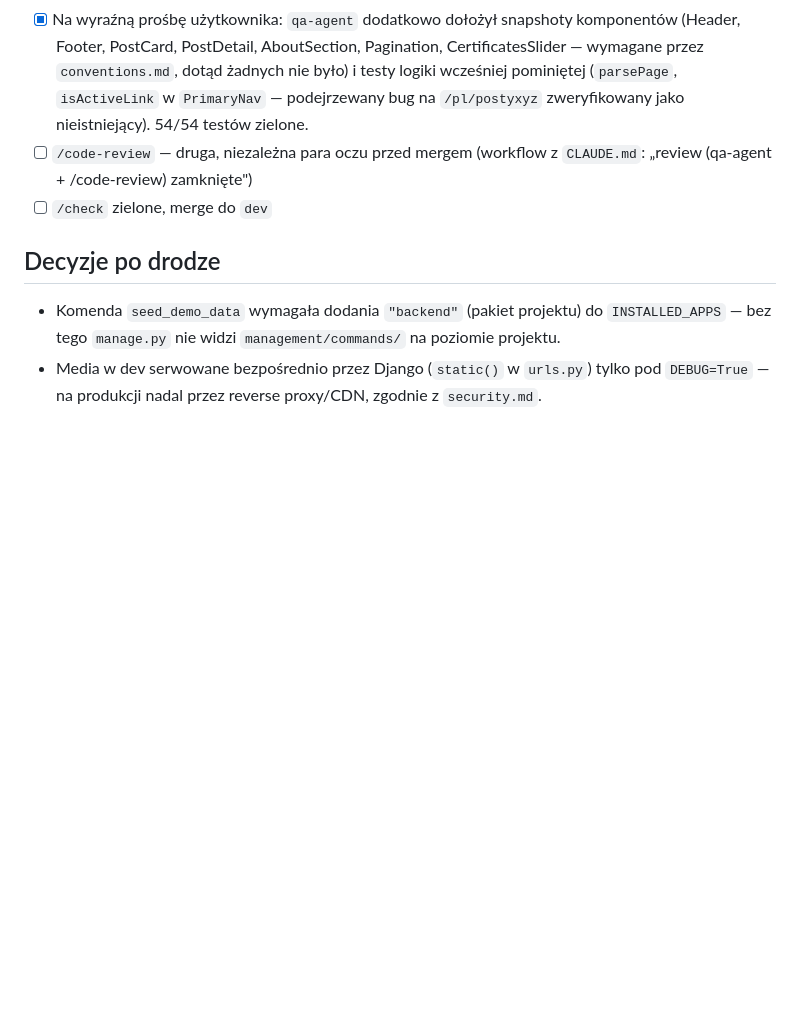
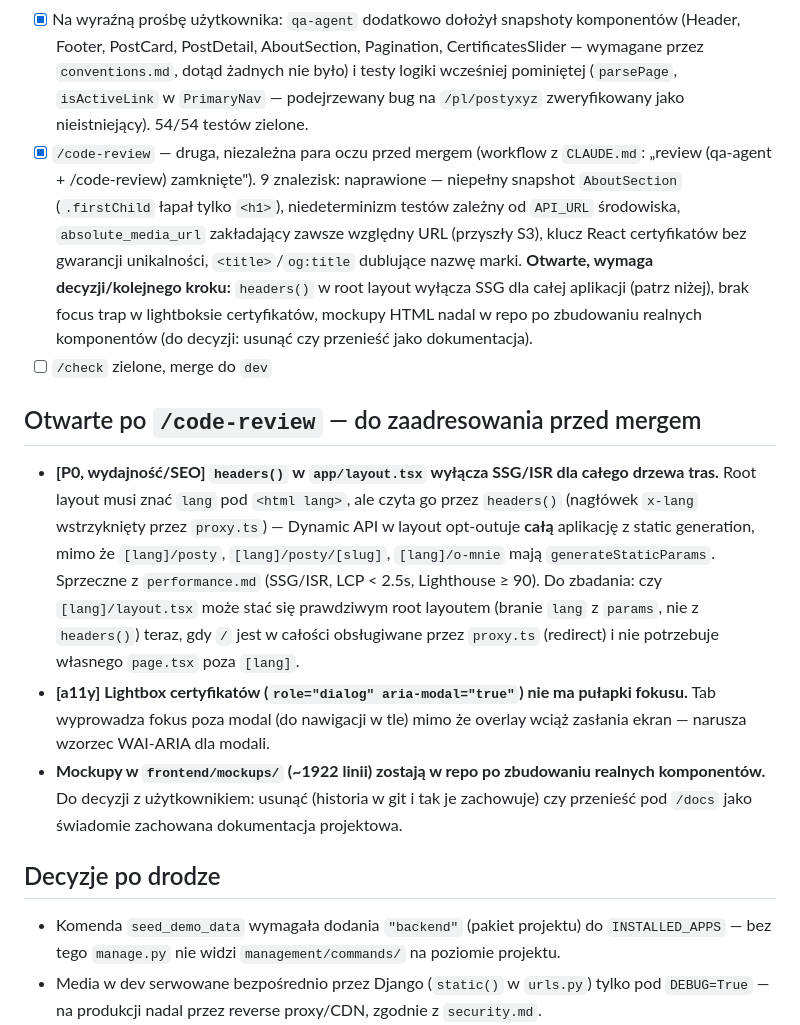
Before and after one commit to kdrozdz/okowformie, a Markdown page: docs/tasks/10-live-frontend-nextjs.md, the part around the change. Rendered like a GitHub page; blank space fills up the shorter version.

Commit message:
chore(docs): odnotuj wyniki /code-review i otwarte punkty w planie taska 10
Co-Authored-By: Claude Sonnet 5 <noreply@anthropic.com>

```diff
--- a/docs/tasks/10-live-frontend-nextjs.md
+++ b/docs/tasks/10-live-frontend-nextjs.md
@@ -20,8 +20,14 @@
 - [x] Makefile z najczęstszymi komendami dev (stack, backend, frontend, `make check`) — testowany (`help`, `ps`, `dbshell`, `lint-backend`, `seed`).
 - [x] `qa-agent`: setup Vitest + React Testing Library, testy logiki (`useCertificatesLightbox`, `toOptimizableImageSrc`, `formatDate`), test `seed_demo_data` (uruchamia się bez błędu, idempotentny, brak hasła na koncie demo), pełne review całości branchu vs `dev`. Znalazł i naprawił złamany `dev` (`blog/constants.py` — `SyntaxError` od commitu `73c28e3`, blokował import całej apki `blog`/`about`). Reszta P1/P2 bez blokerów.
 - [x] Na wyraźną prośbę użytkownika: `qa-agent` dodatkowo dołożył snapshoty komponentów (Header, Footer, PostCard, PostDetail, AboutSection, Pagination, CertificatesSlider — wymagane przez `conventions.md`, dotąd żadnych nie było) i testy logiki wcześniej pominiętej (`parsePage`, `isActiveLink` w `PrimaryNav` — podejrzewany bug na `/pl/postyxyz` zweryfikowany jako nieistniejący). 54/54 testów zielone.
-- [ ] `/code-review` — druga, niezależna para oczu przed mergem (workflow z `CLAUDE.md`: „review (qa-agent + /code-review) zamknięte")
+- [x] `/code-review` — druga, niezależna para oczu przed mergem (workflow z `CLAUDE.md`: „review (qa-agent + /code-review) zamknięte"). 9 znalezisk: naprawione — niepełny snapshot `AboutSection` (`.firstChild` łapał tylko `<h1>`), niedeterminizm testów zależny od `API_URL` środowiska, `absolute_media_url` zakładający zawsze względny URL (przyszły S3), klucz React certyfikatów bez gwarancji unikalności, `<title>`/`og:title` dublujące nazwę marki. **Otwarte, wymaga decyzji/kolejnego kroku:** `headers()` w root layout wyłącza SSG dla całej aplikacji (patrz niżej), brak focus trap w lightboksie certyfikatów, mockupy HTML nadal w repo po zbudowaniu realnych komponentów (do decyzji: usunąć czy przenieść jako dokumentacja).
 - [ ] `/check` zielone, merge do `dev`
+
+## Otwarte po `/code-review` — do zaadresowania przed mergem
+
+- **[P0, wydajność/SEO] `headers()` w `app/layout.tsx` wyłącza SSG/ISR dla całego drzewa tras.** Root layout musi znać `lang` pod `<html lang>`, ale czyta go przez `headers()` (nagłówek `x-lang` wstrzyknięty przez `proxy.ts`) — Dynamic API w layout opt-outuje **całą** aplikację z static generation, mimo że `[lang]/posty`, `[lang]/posty/[slug]`, `[lang]/o-mnie` mają `generateStaticParams`. Sprzeczne z `performance.md` (SSG/ISR, LCP < 2.5s, Lighthouse ≥ 90). Do zbadania: czy `[lang]/layout.tsx` może stać się prawdziwym root layoutem (branie `lang` z `params`, nie z `headers()`) teraz, gdy `/` jest w całości obsługiwane przez `proxy.ts` (redirect) i nie potrzebuje własnego `page.tsx` poza `[lang]`.
+- **[a11y] Lightbox certyfikatów (`role="dialog" aria-modal="true"`) nie ma pułapki fokusu.** Tab wyprowadza fokus poza modal (do nawigacji w tle) mimo że overlay wciąż zasłania ekran — narusza wzorzec WAI-ARIA dla modali.
+- **Mockupy w `frontend/mockups/` (~1922 linii) zostają w repo po zbudowaniu realnych komponentów.** Do decyzji z użytkownikiem: usunąć (historia w git i tak je zachowuje) czy przenieść pod `/docs` jako świadomie zachowana dokumentacja projektowa.
 
 ## Decyzje po drodze
 
```
